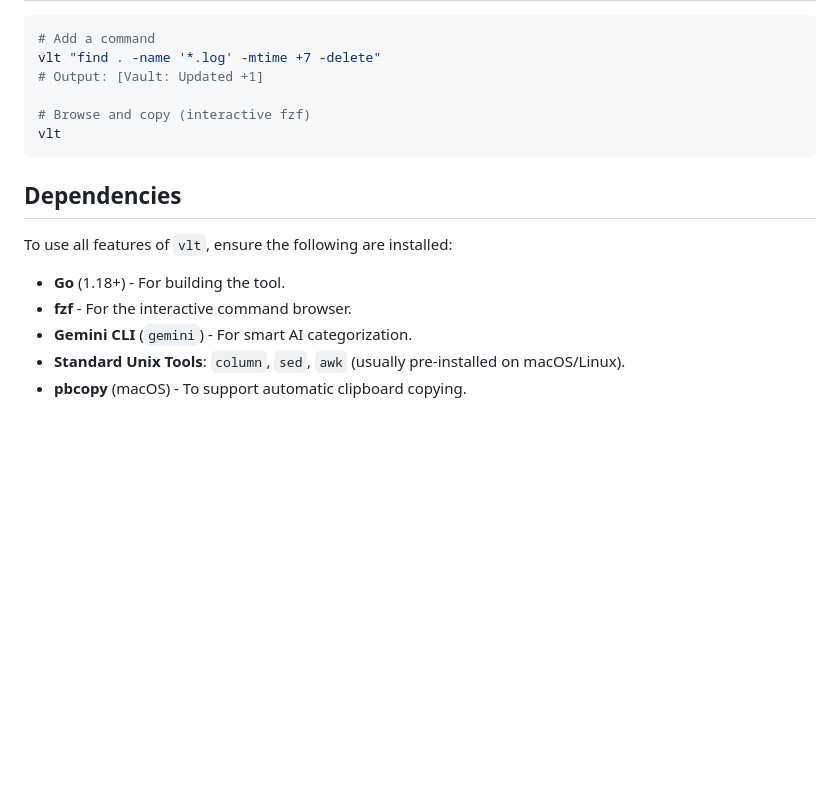
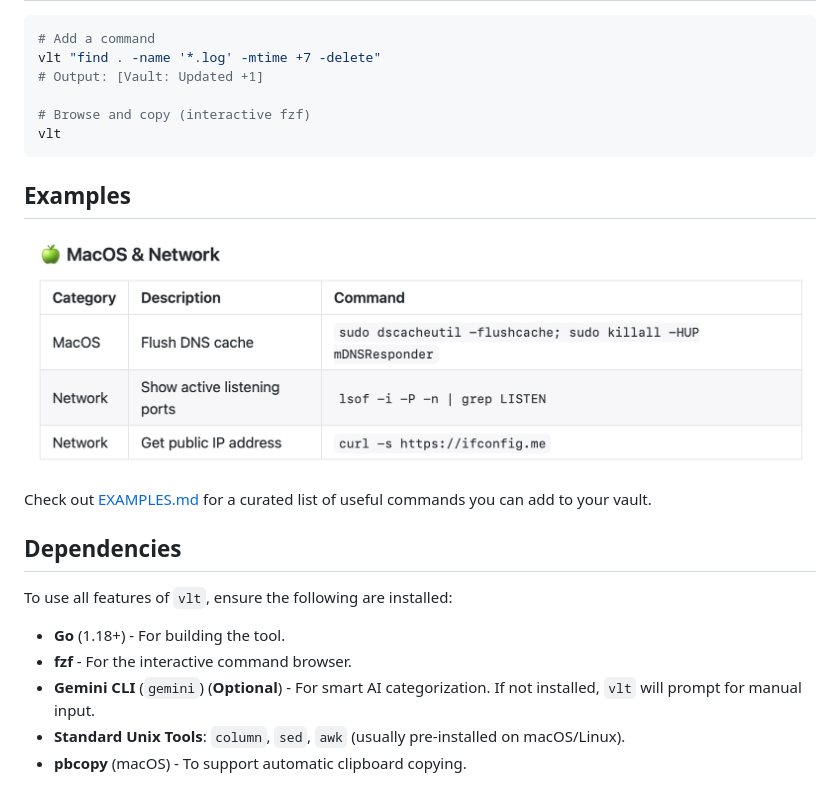
Before and after one commit to augustgerro/vlt, a Markdown page: README.md, the part around the change. Drawn GitHub-style; pictures changed too: examples/screenshot.png (added); blank space fills up the shorter version.

Commit message:
Initial release: vlt - The Smart CLI Vault Assistant

````diff
--- a/README.md
+++ b/README.md
@@ -18,11 +18,17 @@ vlt "find . -name '*.log' -mtime +7 -delete"
 vlt
 ```
 
+## Examples
+![vlt Screenshot](examples/screenshot.png)
+
+Check out [EXAMPLES.md](examples/EXAMPLES.md) for a curated list of useful commands you can add to your vault.
+
 ## Dependencies
+
 To use all features of `vlt`, ensure the following are installed:
 - **Go** (1.18+) - For building the tool.
 - **fzf** - For the interactive command browser.
-- **Gemini CLI** (`gemini`) - For smart AI categorization.
+- **Gemini CLI** (`gemini`) (**Optional**) - For smart AI categorization. If not installed, `vlt` will prompt for manual input.
 - **Standard Unix Tools**: `column`, `sed`, `awk` (usually pre-installed on macOS/Linux).
 - **pbcopy** (macOS) - To support automatic clipboard copying.
 
````
Also changed, not shown: examples/EXAMPLES.md (added, +47 -0 lines), 2 other files.
